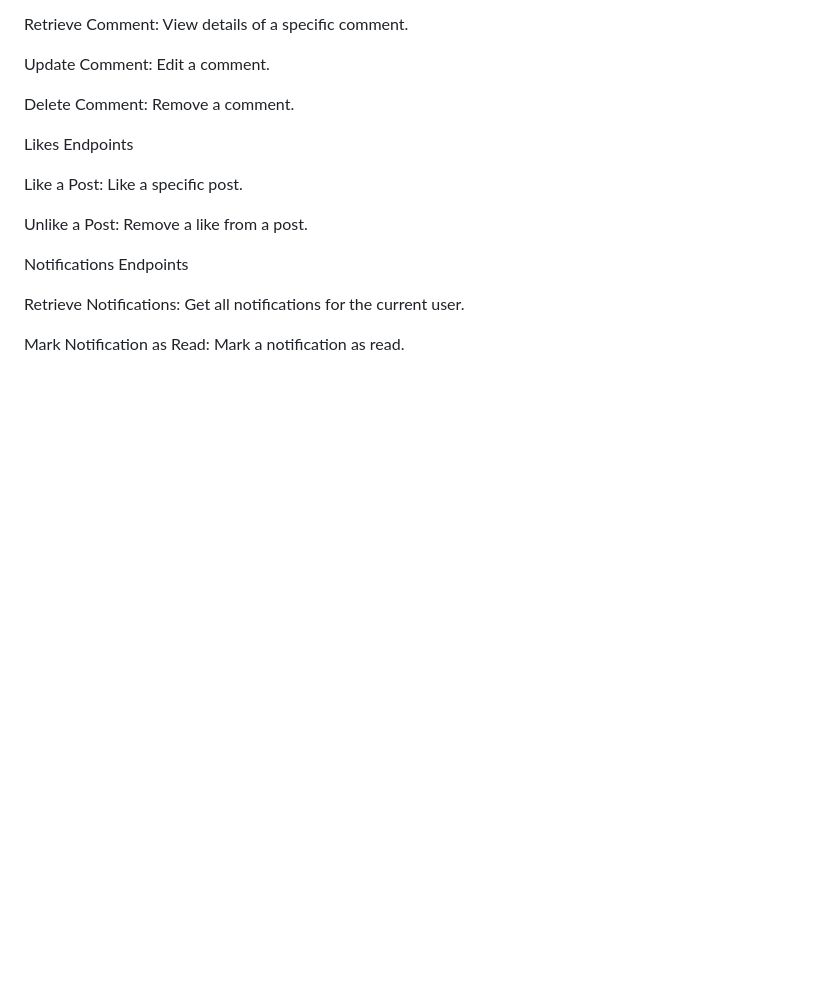
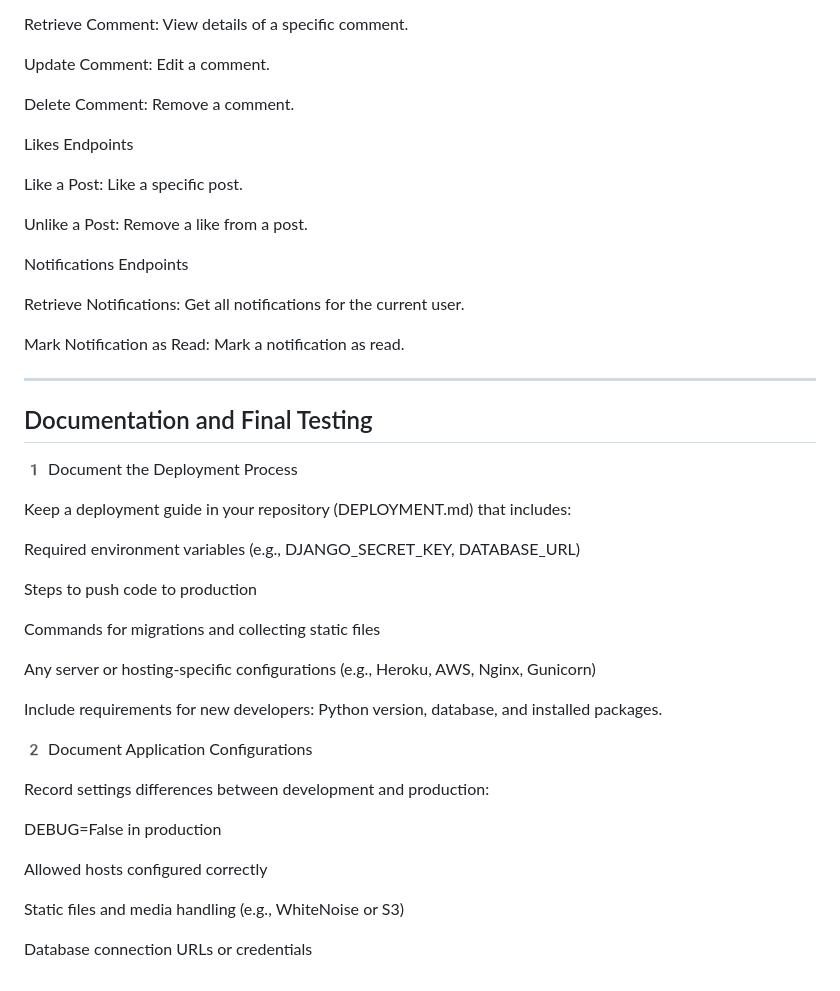
Before and after one commit to Cipher-111/Alx_DjangoLearnLab, a Markdown page: social_media_api/README.md, the part around the change. Rendered like a GitHub page; blank space fills up the shorter version.

Commit message:
Decumentaion

```diff
--- a/social_media_api/README.md
+++ b/social_media_api/README.md
@@ -169,3 +169,35 @@ Notifications Endpoints
   Retrieve Notifications: Get all notifications for the current user.
 
   Mark Notification as Read: Mark a notification as read.
+
+
+--------------------------------
+Documentation and Final Testing
+--------------------------------
+
+
+1️ Document the Deployment Process
+
+  Keep a deployment guide in your repository (DEPLOYMENT.md) that includes:
+
+  Required environment variables (e.g., DJANGO_SECRET_KEY, DATABASE_URL)
+
+  Steps to push code to production
+
+  Commands for migrations and collecting static files
+
+  Any server or hosting-specific configurations (e.g., Heroku, AWS, Nginx, Gunicorn)
+
+  Include requirements for new developers: Python version, database, and installed packages.
+
+2️ Document Application Configurations
+
+  Record settings differences between development and production:
+
+  DEBUG=False in production
+
+  Allowed hosts configured correctly
+
+  Static files and media handling (e.g., WhiteNoise or S3)
+
+  Database connection URLs or credentials
```
